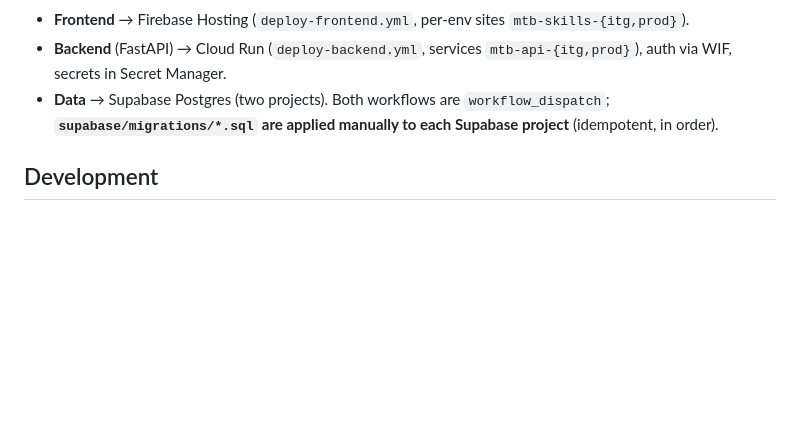
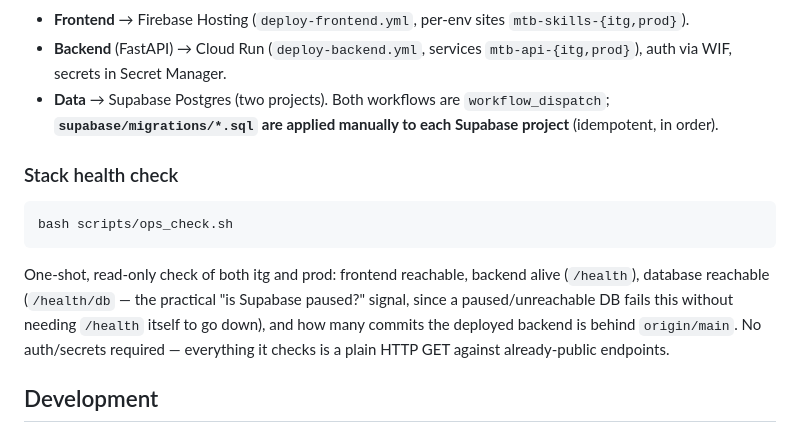
Before and after one commit to ashaber/mtb-skills, a Markdown page: README.md, the part around the change. Rendered like a GitHub page; blank space fills up the shorter version.

Commit message:
README: document scripts/ops_check.sh usage
Co-Authored-By: Claude Sonnet 5 <noreply@anthropic.com>

````diff
--- a/README.md
+++ b/README.md
@@ -146,6 +146,12 @@ Google sign-in runs through the **OAuth consent screen**, not Firebase — Fireb
 - **Backend** (FastAPI) → Cloud Run (`deploy-backend.yml`, services `mtb-api-{itg,prod}`), auth via WIF, secrets in Secret Manager.
 - **Data** → Supabase Postgres (two projects). Both workflows are `workflow_dispatch`; **`supabase/migrations/*.sql` are applied manually to each Supabase project** (idempotent, in order).
 
+### Stack health check
+```bash
+bash scripts/ops_check.sh
+```
+One-shot, read-only check of both itg and prod: frontend reachable, backend alive (`/health`), database reachable (`/health/db` — the practical "is Supabase paused?" signal, since a paused/unreachable DB fails this without needing `/health` itself to go down), and how many commits the deployed backend is behind `origin/main`. No auth/secrets required — everything it checks is a plain HTTP GET against already-public endpoints.
+
 ## Development
 
 ### Prerequisites
````
